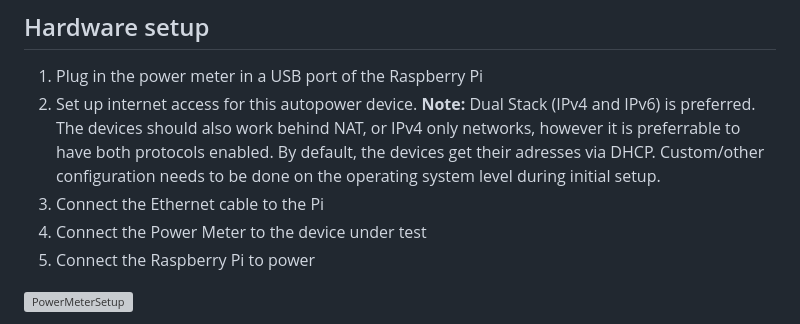
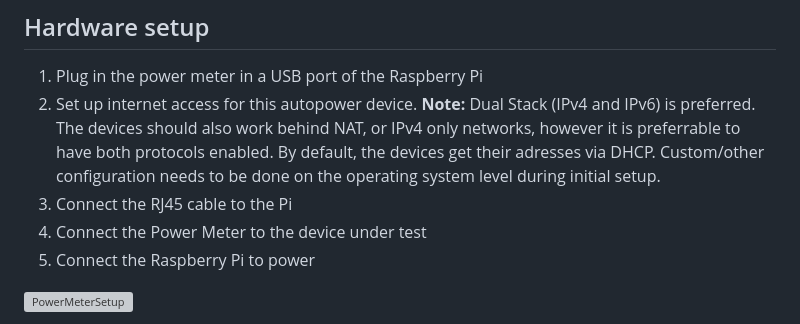
Before and after one commit to nsg-ethz/autopower, a Markdown page: client/DEPLOYMENT.md, the part around the change. GitHub-like rendering; grey boxes are pictures that could not be loaded.

Commit message:
Rename ethernet to RJ45

```diff
--- a/client/DEPLOYMENT.md
+++ b/client/DEPLOYMENT.md
@@ -5,7 +5,7 @@ This document serves as writeup for deployment of an autopower device in the dat
 ## Hardware setup
 1. Plug in the power meter in a USB port of the Raspberry Pi
 2. Set up internet access for this autopower device. **Note:** Dual Stack (IPv4 and IPv6) is preferred. The devices should also work behind NAT, or IPv4 only networks, however it is preferrable to have both protocols enabled. By default, the devices get their adresses via DHCP. Custom/other configuration needs to be done on the operating system level during initial setup.
-3. Connect the Ethernet cable to the Pi
+3. Connect the RJ45 cable to the Pi
 4. Connect the Power Meter to the device under test
 5. Connect the Raspberry Pi to power
 
```
